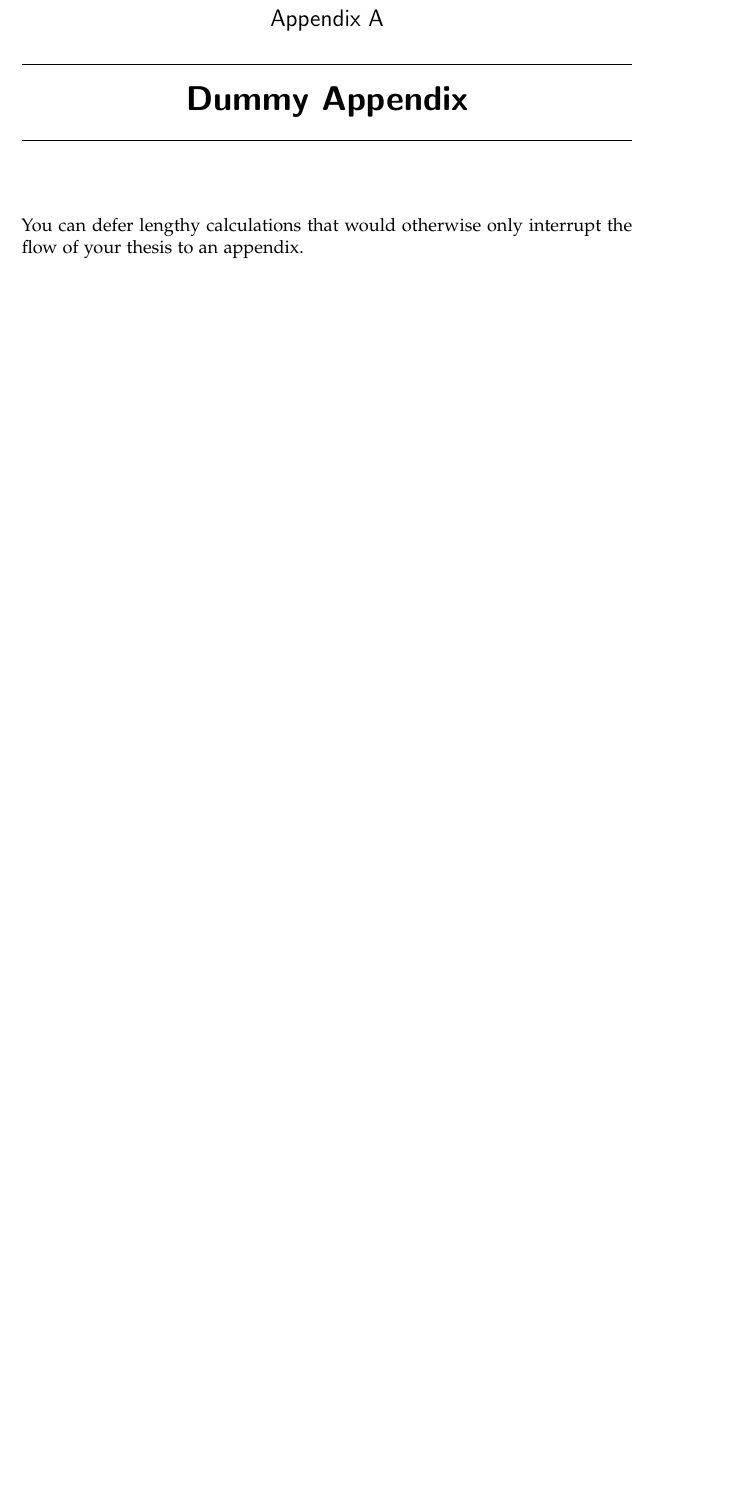
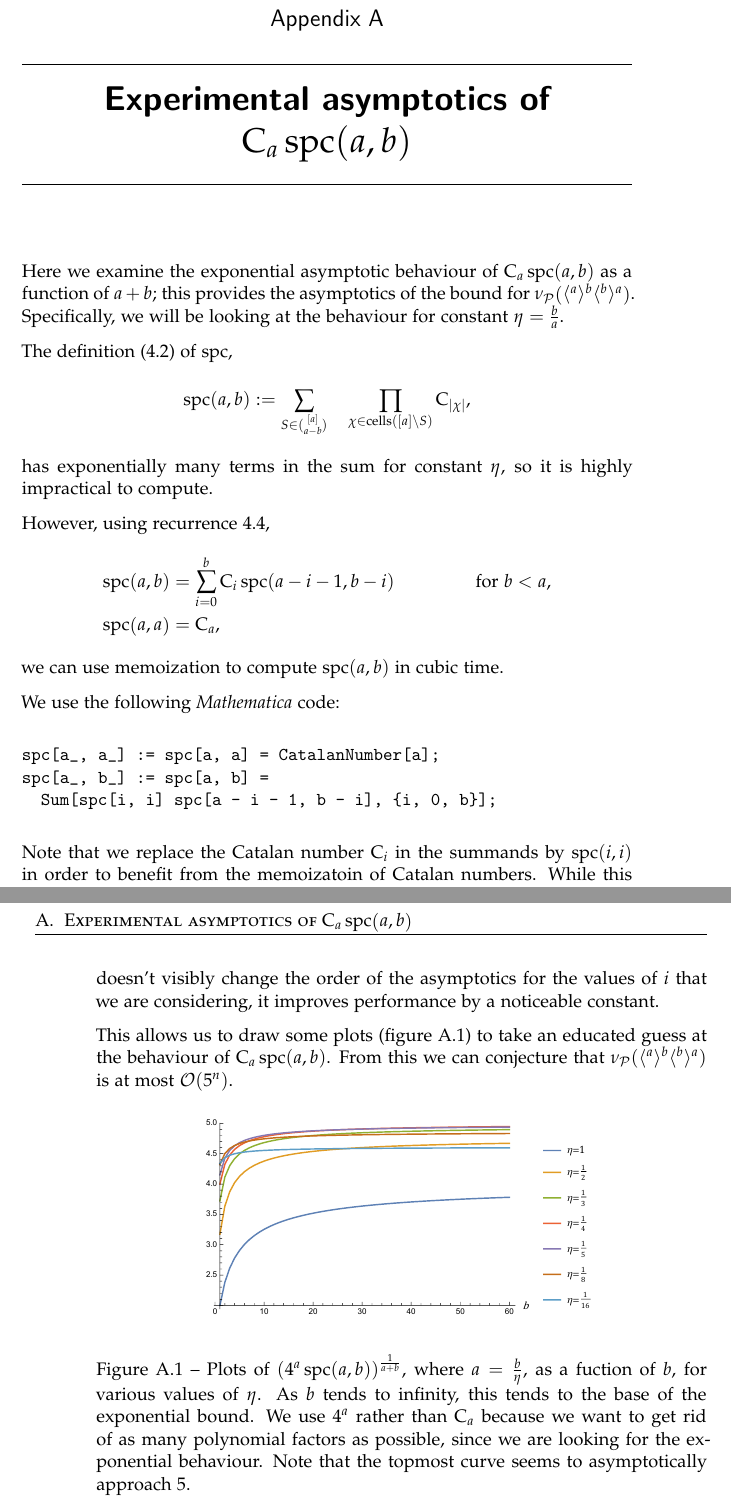
Before and after one commit to eggrobin/On-the-number-of-crossing-free-perfect-matchings-with-designated-left-and-right-endpoints, a LaTeX thesis (thesis.tex, which reads appendix.tex): part of page 45 of 49 before the commit and two parts of pages 45 and 46 of 49 after it, the two joined at a grey line, cut so that both start at the same text, the shorter picture padded with empty space. The pictures show the PDF file thesis.pdf that the author committed with the source.

Commit message:
an appendix

```diff
--- a/appendix.tex
+++ b/appendix.tex
@@ -1,4 +1,49 @@
-\chapter{Dummy Appendix}
+\sectionorchapter{Experimental asymptotics of
+\texorpdfstring{$\CatalanNumber a\spc\of{a,b}$}{Ca spc(a,b)}}
+Here we examine the exponential asymptotic behaviour of $\CatalanNumber a\spc\of{a,b}$ as a
+function of $a+b$; this provides the asymptotics of the bound for
+$\gn_{\pointset P}\of{\langle^a\rangle^b\langle^b\rangle^a}$. Specifically, we will be looking
+at the behaviour for constant $\gh=\frac{b}{a}$.
 
-You can defer lengthy calculations that would otherwise only interrupt
-the flow of your thesis to an appendix.
+The definition (\ref{spcDefinition}) of $\spc$,\begin{equation*}
+\spc\of{a,b}\DefineAs
+\sum{S\in\binom{[a]}{a-b}} \quad \prod{\gc\in\cells\of{[a] \setminus S}}\CatalanNumber {\Cardinality \gc}
+\text,
+\end{equation*}
+has exponentially many terms in the sum for constant $\gh$, so it is highly impractical to compute.
+
+However, using recurrence \ref{spcRecurrence1},
+\begin{align*}\spc\of{a,b} &= \sum{i=0}[b]
+\CatalanNumber {i}
+\spc\of{a-i-1,b-i} &\text{for $b<a$,} \\
+\spc\of{a,a} &= \CatalanNumber a \text,
+\end{align*}
+we can use memoization to compute $\spc\of{a,b}$ in cubic time.
+
+We use the following \emph{Mathematica} code:
+\begin{verbatim}
+spc[a_, a_] := spc[a, a] = CatalanNumber[a];
+spc[a_, b_] := spc[a, b] =
+  Sum[spc[i, i] spc[a - i - 1, b - i], {i, 0, b}];
+\end{verbatim}
+Note that we replace the Catalan number $\CatalanNumber i$ in the summands by $\spc\of{i,i}$ in
+order to benefit from the memoizatoin of Catalan numbers. While this doesn't visibly change the
+order of the asymptotics for the values of $i$ that we are considering, it improves performance by
+a noticeable constant.
+
+This allows us to draw some plots (figure~\ref{figSpcExperimental}) to take an educated guess at
+the behaviour of $\CatalanNumber a\spc\of{a,b}$. From this we can conjecture that
+$\gn_{\pointset P}\of{\langle^a\rangle^b\langle^b\rangle^a}$ is at most $\BigO\of{5^n}$.
+
+\begin{figure}[htb!]
+\centering
+\includegraphics[scale=0.75]{spc-asymptotics}
+\caption{Plots of $\pa{4^{a}\spc\of{a,b}}^{\frac{1}{a+b}}$,
+where $a=\frac{b}{\gh}$,
+as a fuction of $b$, for various values of $\gh$. As $b$ tends to infinity, this tends to the base
+of the exponential bound.
+We use $4^a$ rather than $\CatalanNumber a$ because we want to get rid of as many polynomial factors
+as possible, since we are looking for the exponential behaviour.
+Note that the topmost curve seems to asymptotically approach
+$5$.\label{figSpcExperimental}}
+\end{figure}
```
Also changed, not shown: basestyle.cls (+1 -1 lines), contents.tex (+2 -2 lines), crossing-free-perfect-matchings.tex (+4 -0 lines), thesis.tex (+17 -0 lines), crossing-free-perfect-matchings.pdf, spc-asymptotics.pdf (added), thesis.pdf, 2 other files.
